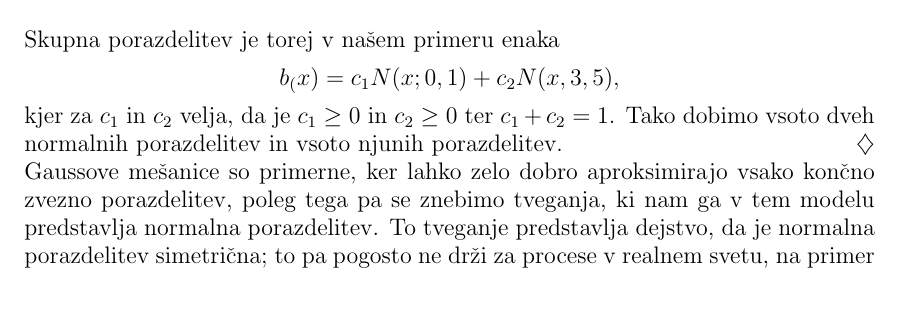
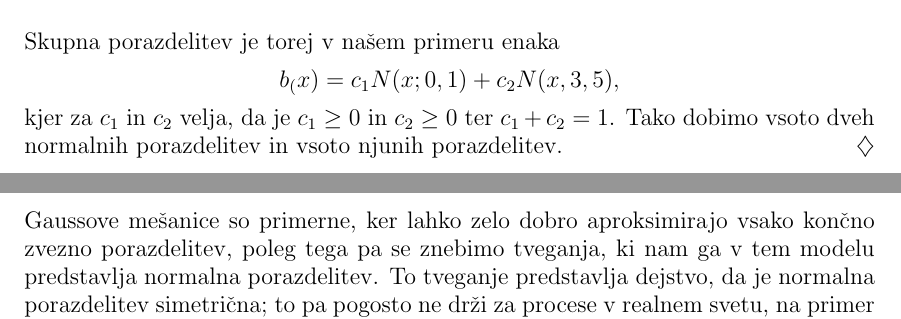
Before and after one commit to mpracek/Diploma, a LaTeX paper (dipl-sem-martin-pracek.tex): part of page 11 of 25 before the commit and two parts of pages 11 and 12 of 26 after it, the two joined at a grey line, cut so that both start at the same text. Compiled offline with pdfLaTeX; the source files are stored in an older character set and shown here as Unicode; a LaTeX package or settings file that is missing is left out.

Commit message:
txs auto checkin

```diff
--- a/dipl-sem-martin-pracek.tex
+++ b/dipl-sem-martin-pracek.tex
@@ -317,6 +317,10 @@
 	$$b_(x) = c_{1}N(x;0,1) + c_2N(x,3,5),$$
 	kjer za $c_1$ in $c_2$ velja, da je $c_1 \geq 0$ in  $c_2 \geq 0$ ter $c_1 + c_2 = 1$. Tako dobimo vsoto dveh normalnih porazdelitev in vsoto njunih porazdelitev.
 \end{primer}\\
+\linebreak
+\linebreak
+\linebreak
+\linebreak
 Gaussove mešanice so primerne, ker lahko zelo dobro aproksimirajo vsako končno zvezno porazdelitev, poleg tega pa se znebimo tveganja, ki nam ga v tem modelu predstavlja normalna porazdelitev. To tveganje predstavlja dejstvo, da je normalna porazdelitev simetrična; to pa pogosto ne drži za procese v realnem svetu, na primer za donose v financah. Za te večkrat drži, da so "left-skewed", kar pomeni asimetričnost v levo, torej da je mediana večja od povprečja. \\
 
 Tako potrebujemo za sestavo modela še:
```
